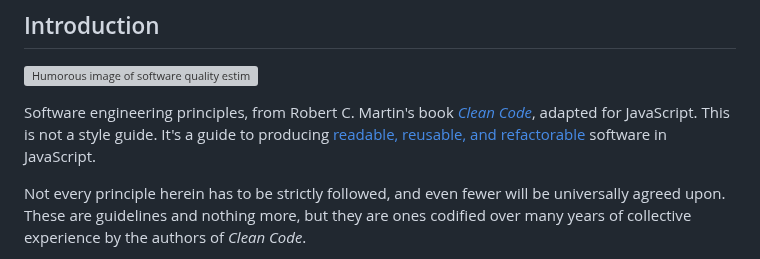
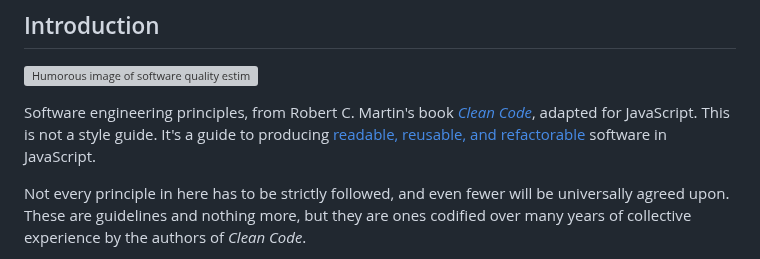
Before and after one commit to ryanmcdermott/clean-code-javascript, a Markdown page: README.md, the part around the change. Drawn GitHub-style; grey boxes are pictures that could not be loaded.

Commit message:
Fix minor grammatical error in README.md

```diff
--- a/README.md
+++ b/README.md
@@ -25,7 +25,7 @@ Software engineering principles, from Robert C. Martin's book
 adapted for JavaScript. This is not a style guide. It's a guide to producing
 [readable, reusable, and refactorable](https://github.com/ryanmcdermott/3rs-of-software-architecture) software in JavaScript.
 
-Not every principle herein has to be strictly followed, and even fewer will be
+Not every principle in here has to be strictly followed, and even fewer will be
 universally agreed upon. These are guidelines and nothing more, but they are
 ones codified over many years of collective experience by the authors of
 _Clean Code_.
```
